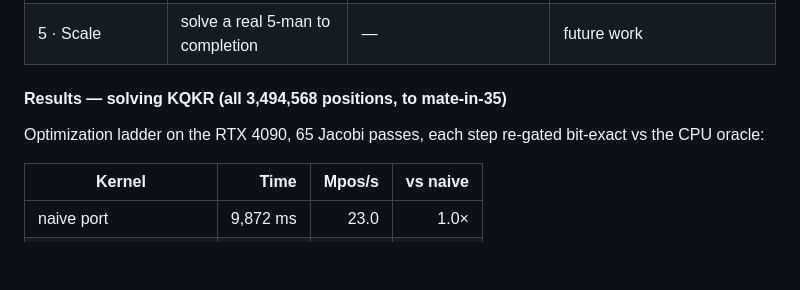
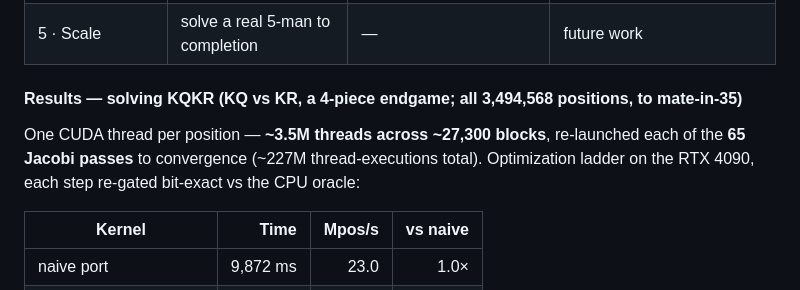
Before and after one commit to varunanand2006/ChessBot, a Markdown page: README.md, the part around the change. GitHub-like rendering; blank space fills up the shorter version.

Commit message:
docs: updated for 4 piece table

```diff
--- a/README.md
+++ b/README.md
@@ -104,10 +104,11 @@ optimization log: **[`cuda/PROFILING.md`](cuda/PROFILING.md)**.
 | 4 · Profile + optimize | nsys breakdown + 3 measured optimizations | host-gated after each ✅ | **17.2× kernel speedup** (below) ✅ |
 | 5 · Scale | solve a real 5-man to completion | — | future work |
 
-#### Results — solving KQKR (all 3,494,568 positions, to mate-in-35)
+#### Results — solving KQKR (KQ vs KR, a **4-piece** endgame; all 3,494,568 positions, to mate-in-35)
 
-Optimization ladder on the RTX 4090, 65 Jacobi passes, each step re-gated
-bit-exact vs the CPU oracle:
+One CUDA thread per position — **~3.5M threads across ~27,300 blocks**, re-launched
+each of the **65 Jacobi passes** to convergence (~227M thread-executions total).
+Optimization ladder on the RTX 4090, each step re-gated bit-exact vs the CPU oracle:
 
 | Kernel | Time | Mpos/s | vs naive |
 |---|---:|---:|---:|
```
